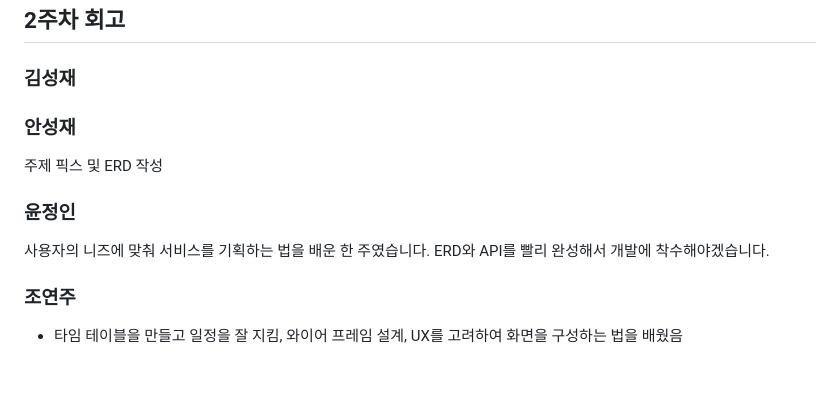
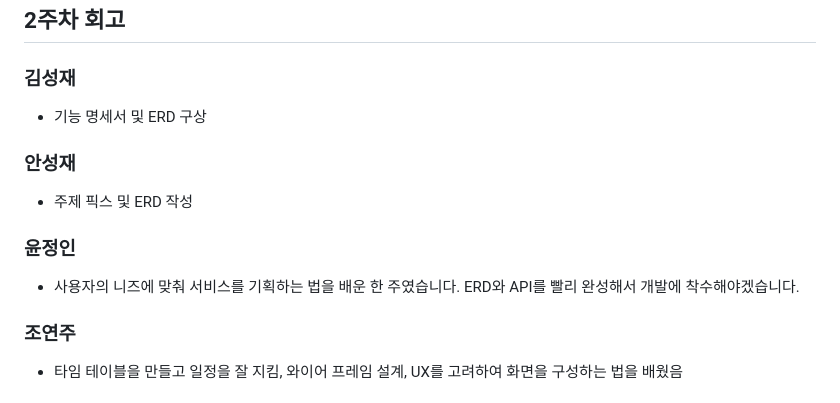
Before and after one commit to westyunn/foresofpandora, a Markdown page: README.md, the part around the change. Rendered like a GitHub page.

Commit message:
docs: 2주차 회고 등록

```diff
--- a/README.md
+++ b/README.md
@@ -2,12 +2,13 @@
 
 ## 2주차 회고
 ### 김성재
+- 기능 명세서 및 ERD 구상
 
 ### 안성재
-주제 픽스 및 ERD 작성
+- 주제 픽스 및 ERD 작성
 
 ### 윤정인
-사용자의 니즈에 맞춰 서비스를 기획하는 법을 배운 한 주였습니다. ERD와 API를 빨리 완성해서 개발에 착수해야겠습니다.
+- 사용자의 니즈에 맞춰 서비스를 기획하는 법을 배운 한 주였습니다. ERD와 API를 빨리 완성해서 개발에 착수해야겠습니다.
 
 ### 조연주
 - 타임 테이블을 만들고 일정을 잘 지킴, 와이어 프레임 설계, UX를 고려하여 화면을 구성하는 법을 배웠음
```
